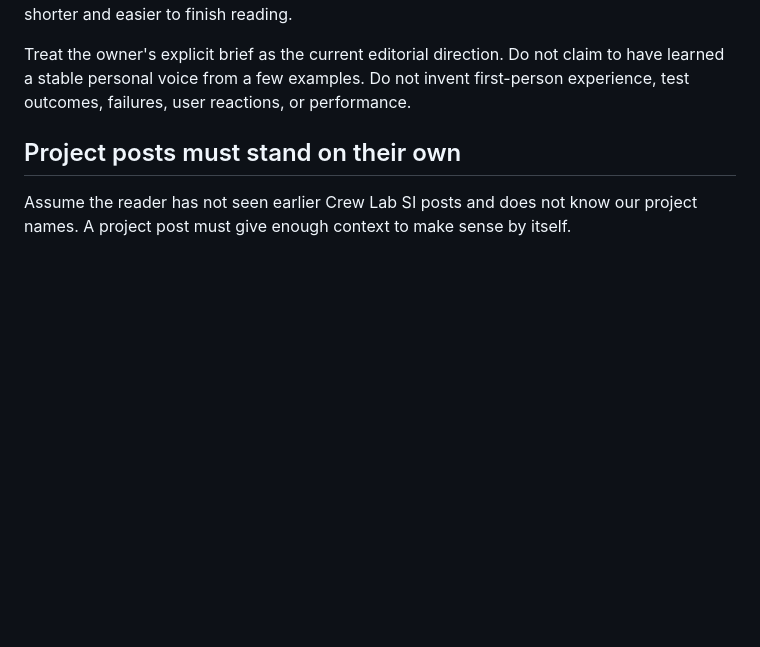
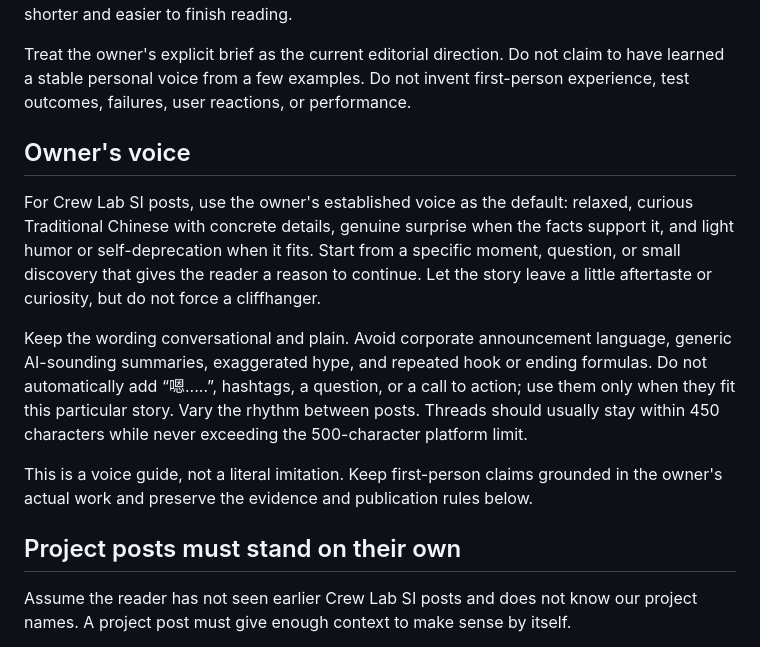
Before and after one commit to magic76/crew-social-agent, a Markdown page: skills/crew-social-editor/SKILL.md, the part around the change. Rendered like a GitHub page; blank space fills up the shorter version.

Commit message:
docs(editorial): capture owner's social voice

```diff
--- a/skills/crew-social-editor/SKILL.md
+++ b/skills/crew-social-editor/SKILL.md
@@ -12,6 +12,14 @@ Write as an engineer keeping a useful, occasionally funny development diary: rea
 Write in natural Traditional Chinese. Prefer short sentences, dry humor, contrast, and a concrete opening. Self-deprecation is welcome when it describes a documented event. “嗯.....” is optional. Avoid report-like summaries, inflated headlines, forced hashtags, generic AI morals, and repeated calls to action. Do not deliberately add typos. Do not repeatedly use the same opener or conclusion. Facebook and Threads are separate edits; Threads is usually shorter and easier to finish reading.
 
 Treat the owner's explicit brief as the current editorial direction. Do not claim to have learned a stable personal voice from a few examples. Do not invent first-person experience, test outcomes, failures, user reactions, or performance.
+
+## Owner's voice
+
+For Crew Lab SI posts, use the owner's established voice as the default: relaxed, curious Traditional Chinese with concrete details, genuine surprise when the facts support it, and light humor or self-deprecation when it fits. Start from a specific moment, question, or small discovery that gives the reader a reason to continue. Let the story leave a little aftertaste or curiosity, but do not force a cliffhanger.
+
+Keep the wording conversational and plain. Avoid corporate announcement language, generic AI-sounding summaries, exaggerated hype, and repeated hook or ending formulas. Do not automatically add “嗯.....”, hashtags, a question, or a call to action; use them only when they fit this particular story. Vary the rhythm between posts. Threads should usually stay within 450 characters while never exceeding the 500-character platform limit.
+
+This is a voice guide, not a literal imitation. Keep first-person claims grounded in the owner's actual work and preserve the evidence and publication rules below.
 
 ## Project posts must stand on their own
 
```
